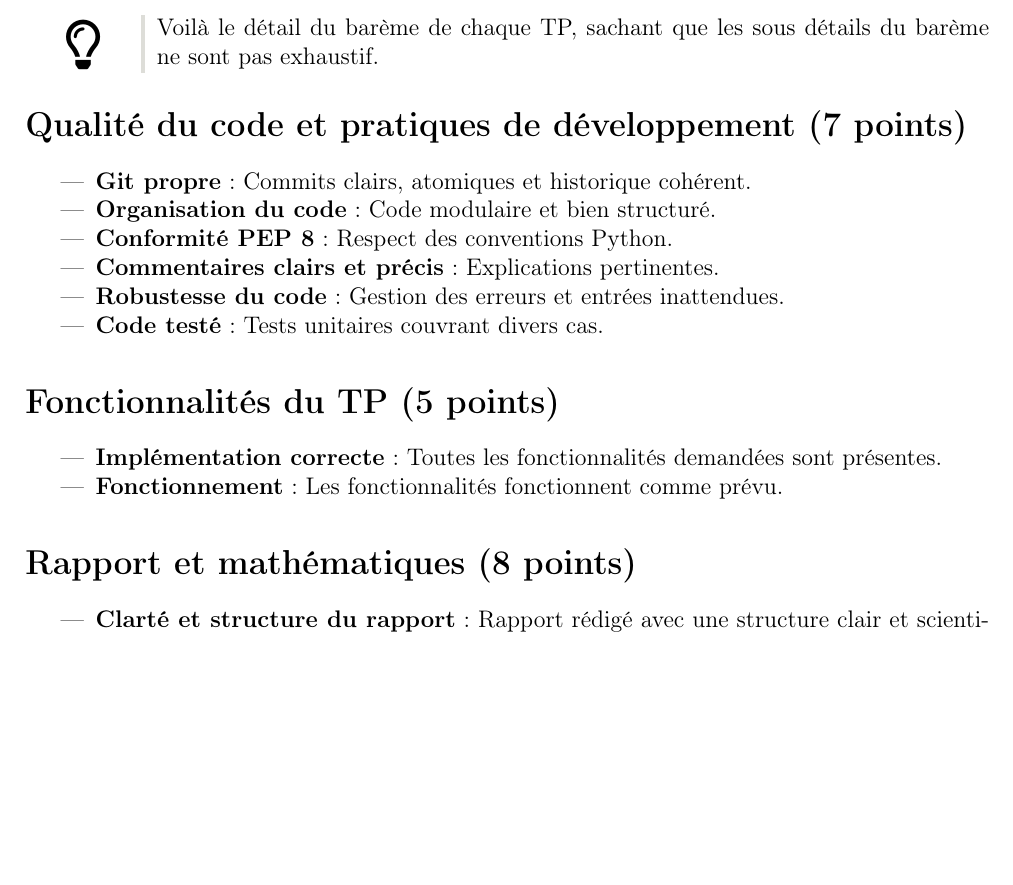
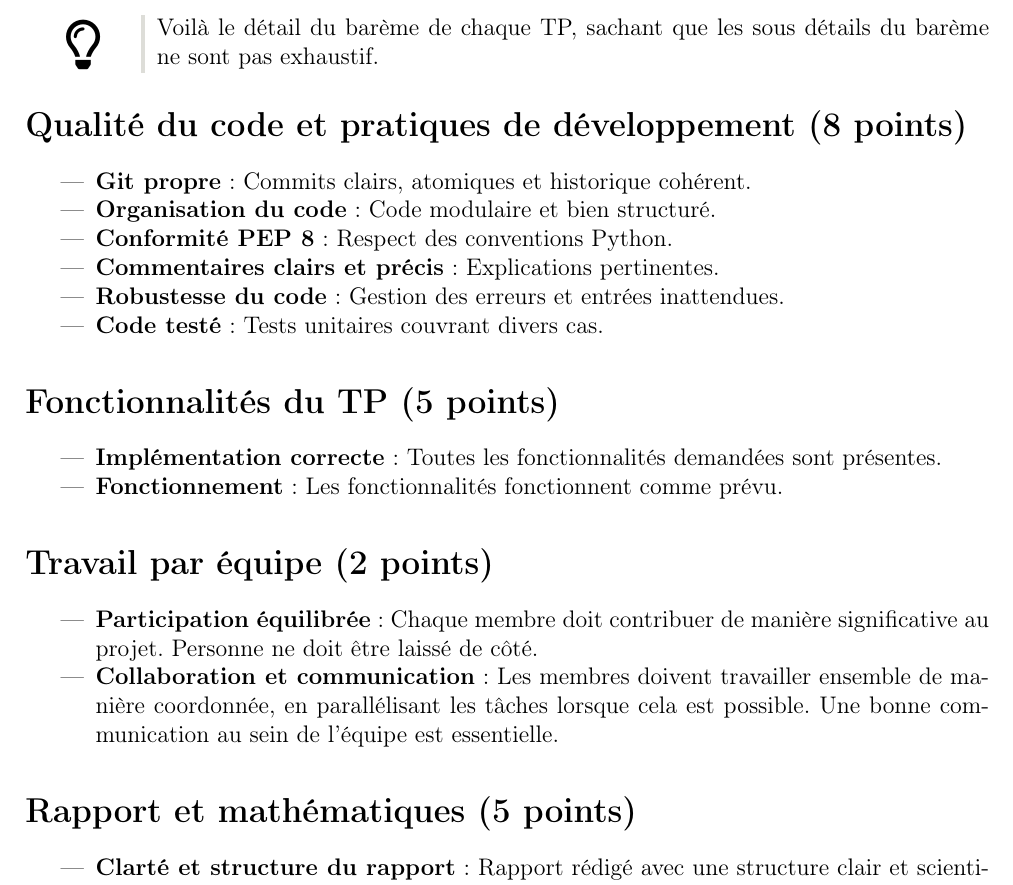
Before and after one commit to davidAlgis/TP-Moteur-Geometrie, a LaTeX document (Bareme.tex): part of the page, cut so that both start at the same text, the shorter picture padded with empty space. Compiled offline with pdfLaTeX.

Commit message:
Maj bareme

```diff
--- a/Bareme.tex
+++ b/Bareme.tex
@@ -27,7 +27,7 @@
 \tipbox{Voilà le détail du barème de chaque TP, sachant que les sous détails du barème ne sont pas exhaustif.}
 
 
-\section*{Qualité du code et pratiques de développement (7 points)}
+\section*{Qualité du code et pratiques de développement (8 points)}
 \begin{itemize}
     \item \textbf{Git propre} : Commits clairs, atomiques et historique cohérent.
     \item \textbf{Organisation du code} : Code modulaire et bien structuré.
@@ -43,7 +43,13 @@
     \item \textbf{Fonctionnement} : Les fonctionnalités fonctionnent comme prévu.
 \end{itemize}
 
-\section*{Rapport et mathématiques (8 points)}
+\section*{Travail par équipe (2 points)}
+\begin{itemize}
+    \item \textbf{Participation équilibrée} : Chaque membre doit contribuer de manière significative au projet. Personne ne doit être laissé de côté.
+    \item \textbf{Collaboration et communication} : Les membres doivent travailler ensemble de manière coordonnée, en parallélisant les tâches lorsque cela est possible. Une bonne communication au sein de l'équipe est essentielle.
+\end{itemize}
+
+\section*{Rapport et mathématiques (5 points)}
 \begin{itemize}
     \item \textbf{Clarté et structure du rapport} : Rapport rédigé avec une structure clair et scientifique.
     \item \textbf{Précision des mathématiques} : Mathématiques acceptable, rigoureuse et correctement écrit.
```
